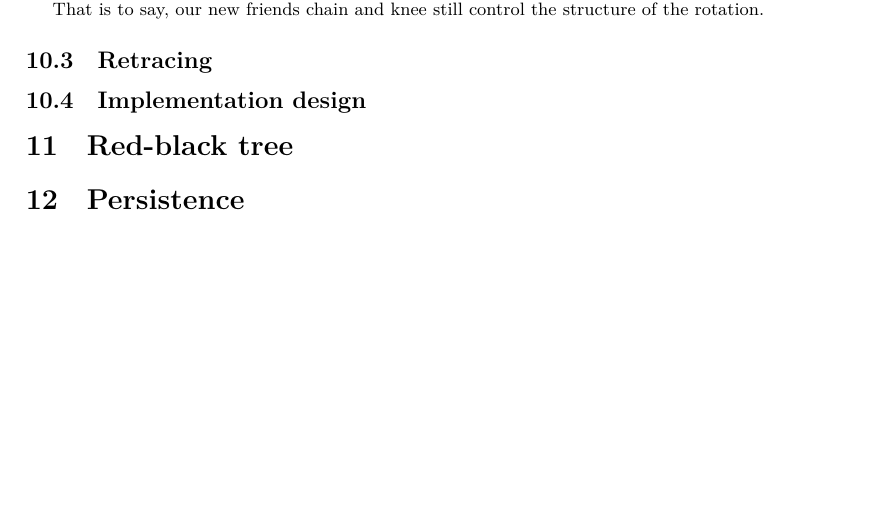
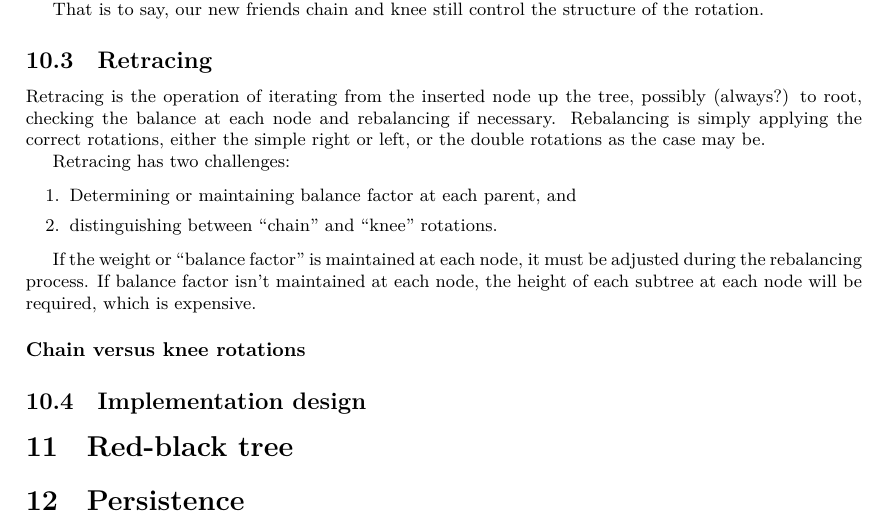
Before and after one commit to thenormalsquid/bstree, a LaTeX document (doc/bst.tex): part of page 10 of 16, cut so that both start at the same text, the shorter picture padded with empty space. Compiled offline with XeLaTeX.

Commit message:
avl: notes on retracing

```diff
--- a/doc/bst.tex
+++ b/doc/bst.tex
@@ -605,6 +605,26 @@ of the rotation.
 
 \subsection{Retracing}
 
+Retracing is the operation of iterating from the inserted
+node up the tree, possibly (always?) to root, checking
+the balance at each node and rebalancing if necessary.
+Rebalancing is simply applying the correct rotations,
+either the simple right or left, or the double rotations
+as the case may be.
+
+Retracing has two challenges:
+
+\begin{enumerate}
+  \item Determining or maintaining balance factor at each parent, and
+  \item distinguishing between ``chain'' and ``knee'' rotations.
+\end{enumerate}
+
+If the weight or ``balance factor'' is maintained at each node, it must be
+adjusted during the rebalancing process. If balance factor isn't maintained at
+each node, the height of each subtree at each node will be required, which is
+expensive.
+
+\paragraph{Chain versus knee rotations}
 
 \subsection{Implementation design}
 
```
